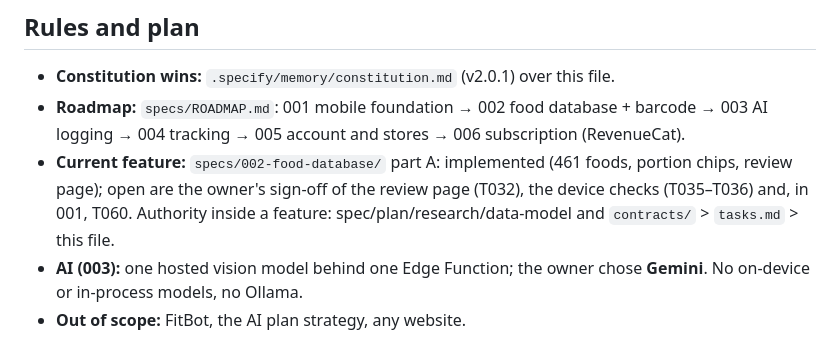
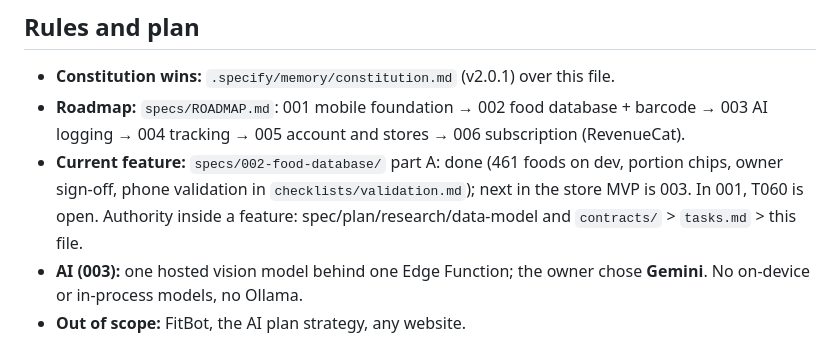
Before and after one commit to yidoae/calorie-tracker, a Markdown page: CLAUDE.md, the part around the change. GitHub-like rendering.

Commit message:
002: phone validation by the owner (T035, T036); part A done
Co-Authored-By: Claude Opus 5.5 <noreply@anthropic.com>

```diff
--- a/CLAUDE.md
+++ b/CLAUDE.md
@@ -15,9 +15,9 @@ Auth) · TanStack Query · Zod 4 · react-native-svg · node:test + fast-check
 - **Constitution wins:** `.specify/memory/constitution.md` (v2.0.1) over this file.
 - **Roadmap:** `specs/ROADMAP.md`: 001 mobile foundation → 002 food database + barcode → 003 AI
   logging → 004 tracking → 005 account and stores → 006 subscription (RevenueCat).
-- **Current feature:** `specs/002-food-database/` part A: implemented (461 foods, portion chips,
-  review page); open are the owner's sign-off of the review page (T032), the device checks
-  (T035–T036) and, in 001, T060. Authority inside a feature: spec/plan/research/data-model and
+- **Current feature:** `specs/002-food-database/` part A: done (461 foods on dev, portion chips,
+  owner sign-off, phone validation in `checklists/validation.md`); next in the store MVP is 003.
+  In 001, T060 is open. Authority inside a feature: spec/plan/research/data-model and
   `contracts/` > `tasks.md` > this file.
 - **AI (003):** one hosted vision model behind one Edge Function; the owner chose **Gemini**. No
   on-device or in-process models, no Ollama.
```
Also changed, not shown: specs/002-food-database/tasks.md (+2 -2 lines), 1 other file.
